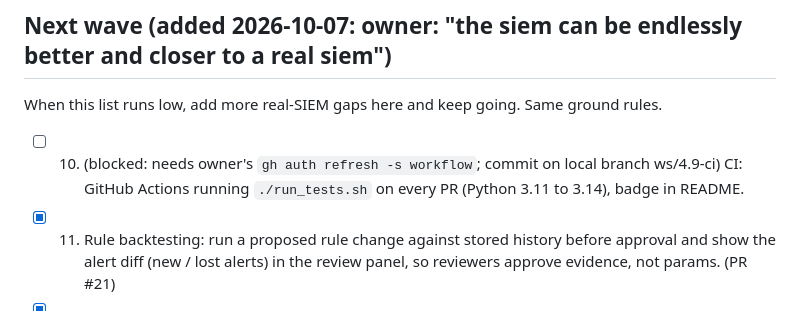
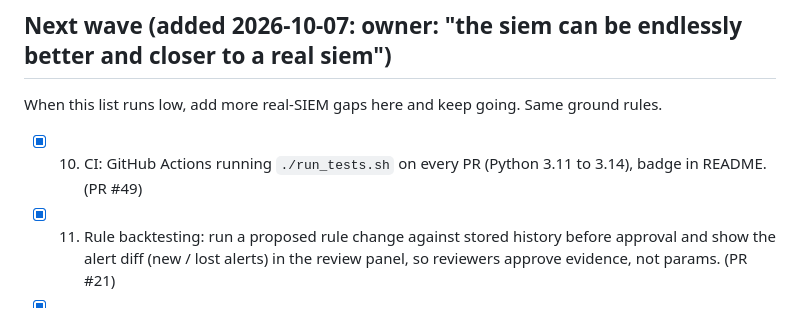
Before and after one commit to talalkashar/watchpost, a Markdown page: docs/ROADMAP.md, the part around the change. Rendered like a GitHub page.

Commit message:
Mark CI milestone complete

```diff
--- a/docs/ROADMAP.md
+++ b/docs/ROADMAP.md
@@ -42,7 +42,7 @@ every feature verifiable, every number reproducible, nothing overclaimed.
 
 When this list runs low, add more real-SIEM gaps here and keep going. Same ground rules.
 
-- [ ] 10. (blocked: needs owner's `gh auth refresh -s workflow`; commit on local branch ws/4.9-ci) CI: GitHub Actions running `./run_tests.sh` on every PR (Python 3.11 to 3.14), badge in README.
+- [x] 10. CI: GitHub Actions running `./run_tests.sh` on every PR (Python 3.11 to 3.14), badge in README. (PR #49)
 - [x] 11. Rule backtesting: run a proposed rule change against stored history before approval and show the
       alert diff (new / lost alerts) in the review panel, so reviewers approve evidence, not params. (PR #21)
 - [x] 12. Case workflow metrics: alert assignment, acknowledge/resolve timestamps, MTTA/MTTR per severity on the
```
